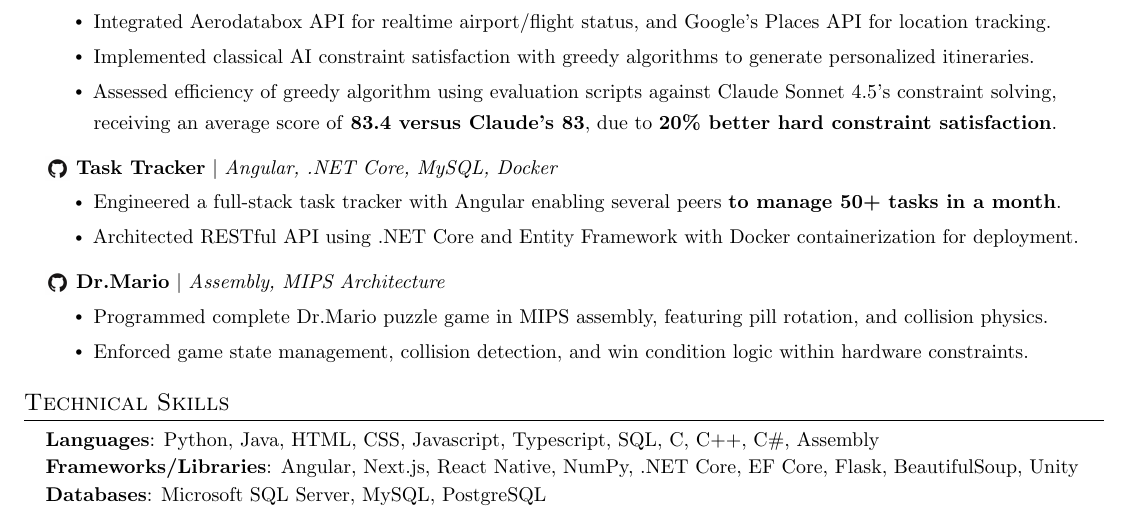
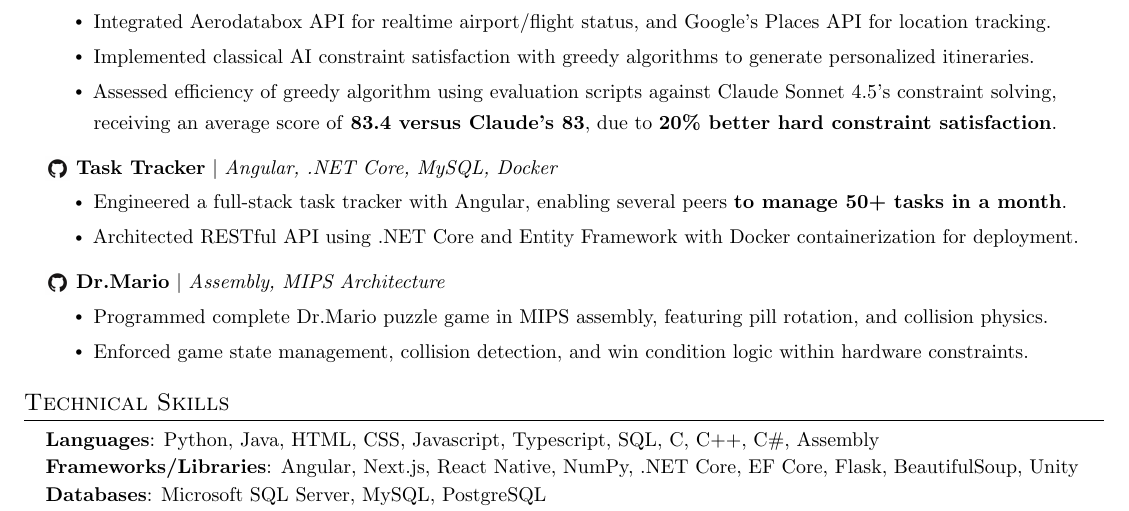
Before and after one commit to JigsawDragon/Resume, a LaTeX CV (Sid's Resume.tex): part of the page, cut so that both start at the same text. Compiled offline with pdfLaTeX.

Commit message:
quick add

```diff
--- a/Sid's Resume.tex
+++ b/Sid's Resume.tex
@@ -182,7 +182,7 @@
     {\href{https://github.com/JigsawDragon/task-tracker}{\raisebox{-3pt}{\includegraphics[height=12pt, width=12pt]{assets/githublogo.png}}} \textbf{Task Tracker} $|$
     \emph{Angular, .NET Core, MySQL, Docker}}{}
       \resumeItemListStart
-        \resumeItem{Engineered a full-stack task tracker with Angular enabling several peers \textbf{to manage 50+ tasks in a month}.}
+        \resumeItem{Engineered a full-stack task tracker with Angular, enabling several peers \textbf{to manage 50+ tasks in a month}.}
         \resumeItem{Architected RESTful API using .NET Core and Entity Framework with Docker containerization for deployment.}
       \resumeItemListEnd
 
```
Also changed, not shown: Sid's Resume.pdf, 3 other files.
